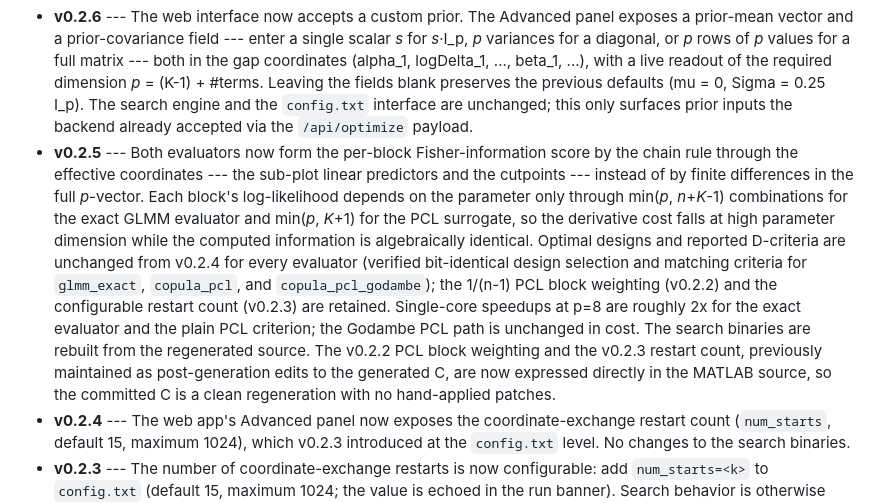
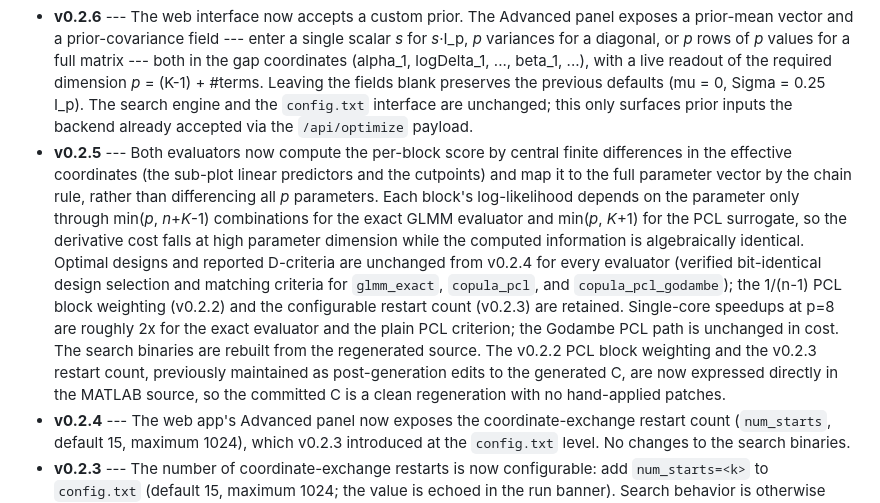
Before and after one commit to pcl-designer/pcl-designer, a Markdown page: README.md, the part around the change. Rendered like a GitHub page.

Commit message:
README: clarify that v0.2.5 scores remain central finite differences in the effective coordinates

```diff
--- a/README.md
+++ b/README.md
@@ -177,7 +177,7 @@ MIT — see `LICENSE`.
 
 - **v0.2.7** --- The PCL surrogate's copula family is now selectable in the web interface. Alongside the Frank copula used in the paper, the Clayton copula (lower-tail dependence) can be chosen for sensitivity analysis; it was already implemented in the search engine and reachable through `copula_type=1` in `config.txt`, and is now exposed in the form, labeled as not evaluated in the paper. A new panel under the λ field converts a GLMM whole-plot variance σ² to λ by the Kendall's-τ calibration of Section 5.1 of the paper, for either family, and the λ field reports the Kendall's τ the current value implies. The conversion is also available as `python -m pcl_designer.dependence`. Validation now accepts only `copula_type` 0 or 1 (previously any nonzero value silently selected Clayton) and caps Clayton λ at 30, the largest value for which the Clayton generator cannot overflow. This release also fixes a display bug in which inputs meant to be hidden for the selected evaluator (σ² under the PCL surrogate, λ under the exact GLMM) remained visible. The search engine is unchanged, and Frank designs are identical to v0.2.6.
 - **v0.2.6** --- The web interface now accepts a custom prior. The Advanced panel exposes a prior-mean vector and a prior-covariance field --- enter a single scalar *s* for *s*&middot;I_p, *p* variances for a diagonal, or *p* rows of *p* values for a full matrix --- both in the gap coordinates (alpha_1, logDelta_1, ..., beta_1, ...), with a live readout of the required dimension *p* = (K-1) + #terms. Leaving the fields blank preserves the previous defaults (mu = 0, Sigma = 0.25 I_p). The search engine and the `config.txt` interface are unchanged; this only surfaces prior inputs the backend already accepted via the `/api/optimize` payload.
-- **v0.2.5** --- Both evaluators now form the per-block Fisher-information score by the chain rule through the effective coordinates --- the sub-plot linear predictors and the cutpoints --- instead of by finite differences in the full *p*-vector. Each block's log-likelihood depends on the parameter only through min(*p*, *n*+*K*-1) combinations for the exact GLMM evaluator and min(*p*, *K*+1) for the PCL surrogate, so the derivative cost falls at high parameter dimension while the computed information is algebraically identical. Optimal designs and reported D-criteria are unchanged from v0.2.4 for every evaluator (verified bit-identical design selection and matching criteria for `glmm_exact`, `copula_pcl`, and `copula_pcl_godambe`); the 1/(n-1) PCL block weighting (v0.2.2) and the configurable restart count (v0.2.3) are retained. Single-core speedups at p=8 are roughly 2x for the exact evaluator and the plain PCL criterion; the Godambe PCL path is unchanged in cost. The search binaries are rebuilt from the regenerated source. The v0.2.2 PCL block weighting and the v0.2.3 restart count, previously maintained as post-generation edits to the generated C, are now expressed directly in the MATLAB source, so the committed C is a clean regeneration with no hand-applied patches.
+- **v0.2.5** --- Both evaluators now compute the per-block score by central finite differences in the effective coordinates (the sub-plot linear predictors and the cutpoints) and map it to the full parameter vector by the chain rule, rather than differencing all *p* parameters. Each block's log-likelihood depends on the parameter only through min(*p*, *n*+*K*-1) combinations for the exact GLMM evaluator and min(*p*, *K*+1) for the PCL surrogate, so the derivative cost falls at high parameter dimension while the computed information is algebraically identical. Optimal designs and reported D-criteria are unchanged from v0.2.4 for every evaluator (verified bit-identical design selection and matching criteria for `glmm_exact`, `copula_pcl`, and `copula_pcl_godambe`); the 1/(n-1) PCL block weighting (v0.2.2) and the configurable restart count (v0.2.3) are retained. Single-core speedups at p=8 are roughly 2x for the exact evaluator and the plain PCL criterion; the Godambe PCL path is unchanged in cost. The search binaries are rebuilt from the regenerated source. The v0.2.2 PCL block weighting and the v0.2.3 restart count, previously maintained as post-generation edits to the generated C, are now expressed directly in the MATLAB source, so the committed C is a clean regeneration with no hand-applied patches.
 - **v0.2.4** --- The web app's Advanced panel now exposes the coordinate-exchange restart count (`num_starts`, default 15, maximum 1024), which v0.2.3 introduced at the `config.txt` level. No changes to the search binaries.
 - **v0.2.3** --- The number of coordinate-exchange restarts is now configurable: add `num_starts=<k>` to `config.txt` (default 15, maximum 1024; the value is echoed in the run banner). Search behavior is otherwise unchanged, and for a given seed the first 15 restarts of a larger run reproduce a default run exactly, so `num_starts=15` (or omitting the key) is bit-identical to v0.2.2. Larger restart budgets are recommended at high parameter dimension, where the criterion landscape carries many local optima.
 - **v0.2.2** --- The PCL evaluators (`copula_pcl`, `copula_pcl_godambe`) now weight each block's pairwise accumulation by 1/(n_i - 1), the standard composite-likelihood weighting for unequal cluster sizes (Varin, Reid & Firth, 2011, *Statistica Sinica* 21:5-42). Each observation enters n_i - 1 sub-plot pairs, so the weighting restores a common per-observation counting rate across blocks of unequal size. For **balanced** designs the factor is a design-independent constant: optimal designs are identical to v0.2.1 and the reported D-criterion shifts by exactly p*ln(n-1). For **unbalanced** designs, v0.2.2 selections supersede v0.2.1, which over-weighted large blocks.
```
